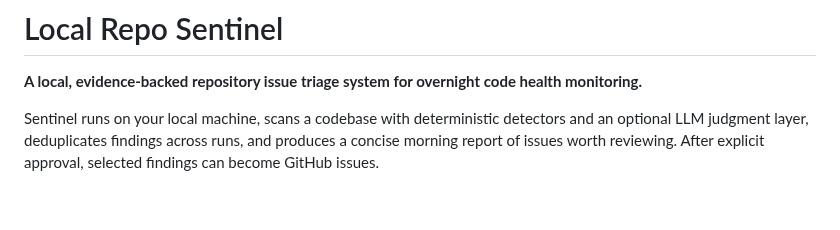
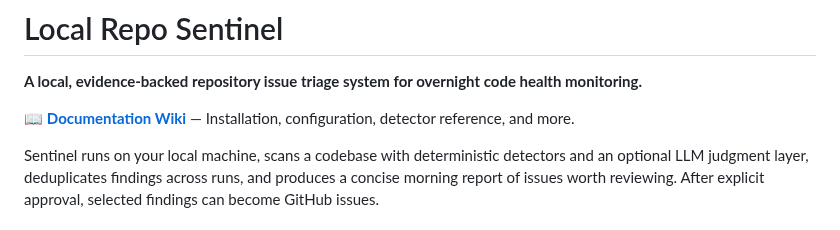
Before and after one commit to jcentner/sentinel, a Markdown page: README.md, the part around the change. Drawn GitHub-style; blank space fills up the shorter version.

Commit message:
docs: add wiki link to README, update checkpoint with wiki delivery

```diff
--- a/README.md
+++ b/README.md
@@ -1,6 +1,8 @@
 # Local Repo Sentinel
 
 **A local, evidence-backed repository issue triage system for overnight code health monitoring.**
+
+📖 **[Documentation Wiki](https://github.com/jcentner/sentinel/wiki)** — Installation, configuration, detector reference, and more.
 
 Sentinel runs on your local machine, scans a codebase with deterministic detectors and an optional LLM judgment layer, deduplicates findings across runs, and produces a concise morning report of issues worth reviewing. After explicit approval, selected findings can become GitHub issues.
 
```
Also changed, not shown: roadmap/CURRENT-STATE.md (+14 -7 lines).
